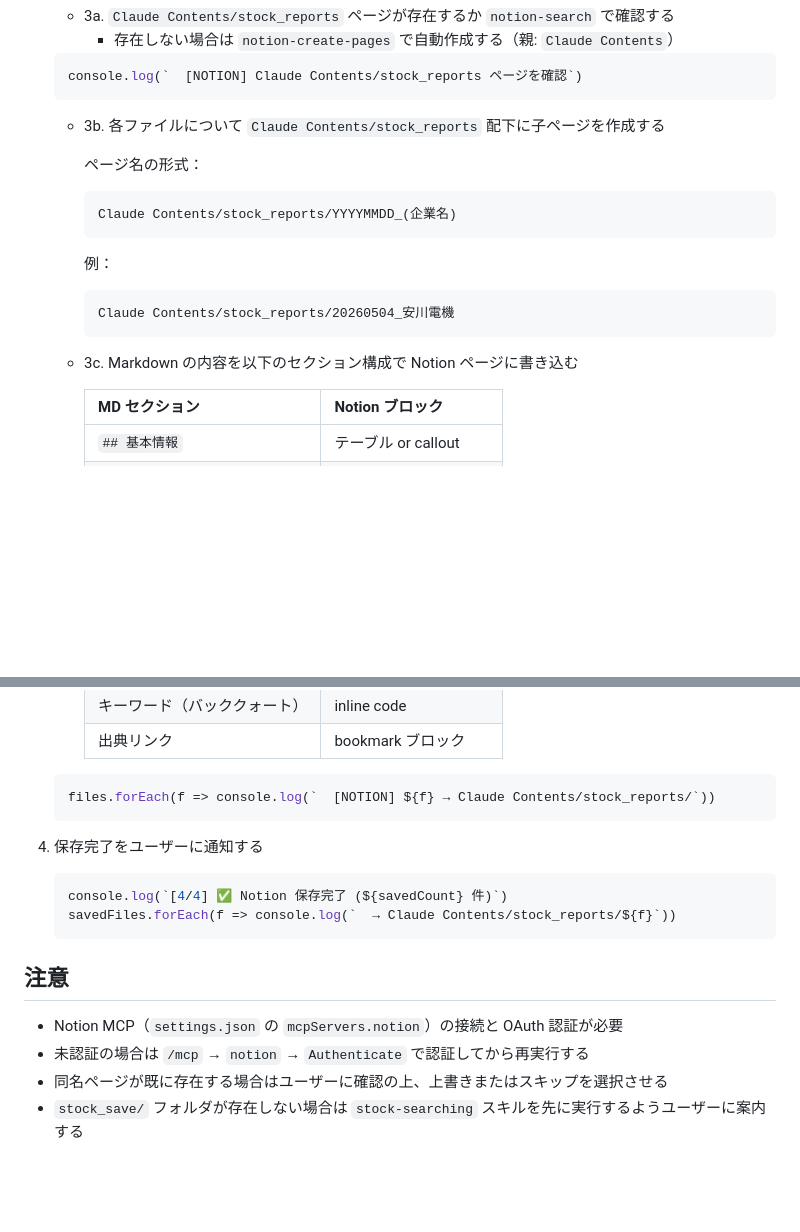
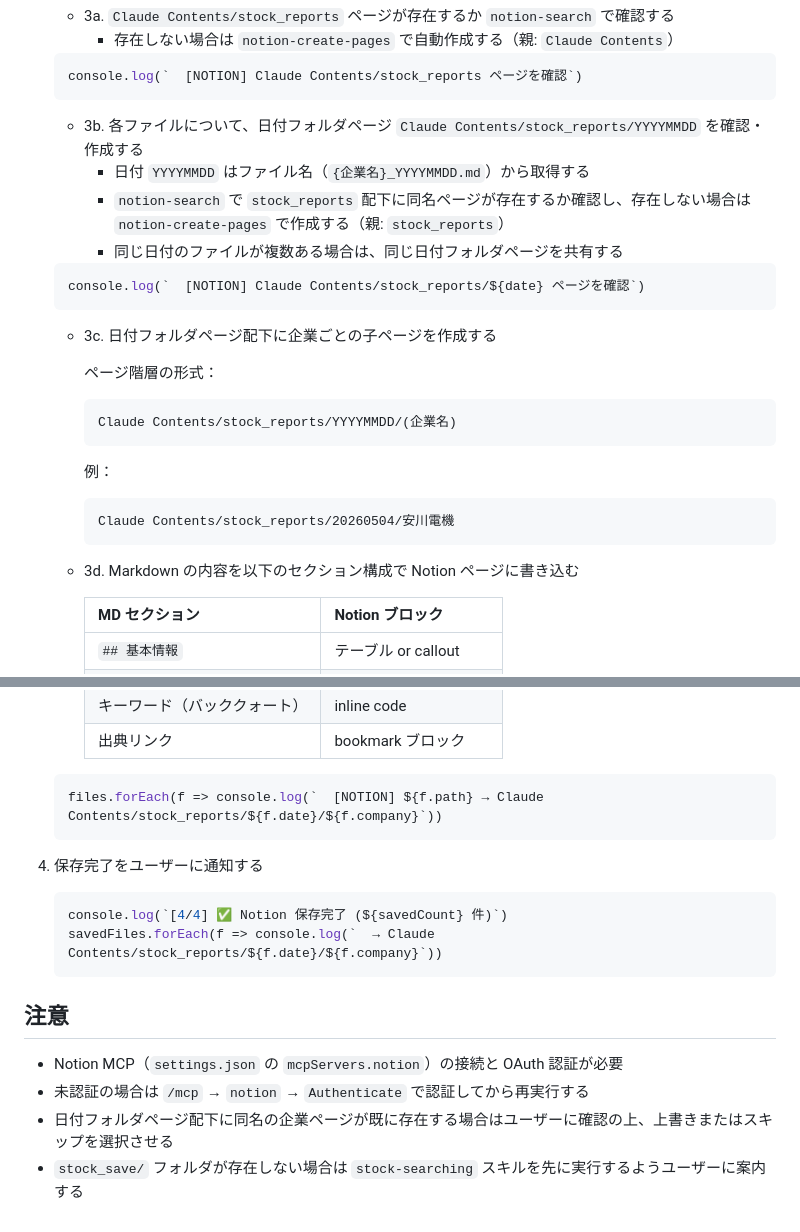
Before and after one commit to Ryouma139/stock_searching, a Markdown page: .claude/skills/notion_save.md, 2 parts joined by grey strips. Drawn GitHub-style; blank space fills up the shorter version.

Commit message:
stock_skills改定

````diff
--- a/.claude/skills/notion_save.md
+++ b/.claude/skills/notion_save.md
@@ -67,19 +67,28 @@ description: Save stock report markdown files from stock_save/ to Notion workspa
    console.log(`  [NOTION] Claude Contents/stock_reports ページを確認`)
    ```
 
-   - 3b. 各ファイルについて `Claude Contents/stock_reports` 配下に子ページを作成する
+   - 3b. 各ファイルについて、日付フォルダページ `Claude Contents/stock_reports/YYYYMMDD` を確認・作成する
+     - 日付 `YYYYMMDD` はファイル名（`{企業名}_YYYYMMDD.md`）から取得する
+     - `notion-search` で `stock_reports` 配下に同名ページが存在するか確認し、存在しない場合は `notion-create-pages` で作成する（親: `stock_reports`）
+     - 同じ日付のファイルが複数ある場合は、同じ日付フォルダページを共有する
 
-     ページ名の形式：
+   ```js
+   console.log(`  [NOTION] Claude Contents/stock_reports/${date} ページを確認`)
+   ```
+
+   - 3c. 日付フォルダページ配下に企業ごとの子ページを作成する
+
+     ページ階層の形式：
      ```text
-     Claude Contents/stock_reports/YYYYMMDD_(企業名)
+     Claude Contents/stock_reports/YYYYMMDD/(企業名)
      ```
 
      例：
      ```text
-     Claude Contents/stock_reports/20260504_安川電機
+     Claude Contents/stock_reports/20260504/安川電機
      ```
 
-   - 3c. Markdown の内容を以下のセクション構成で Notion ページに書き込む
+   - 3d. Markdown の内容を以下のセクション構成で Notion ページに書き込む
 
      | MD セクション | Notion ブロック |
      |---|---|
@@ -92,19 +101,19 @@ description: Save stock report markdown files from stock_save/ to Notion workspa
      | 出典リンク | bookmark ブロック |
 
    ```js
-   files.forEach(f => console.log(`  [NOTION] ${f} → Claude Contents/stock_reports/`))
+   files.forEach(f => console.log(`  [NOTION] ${f.path} → Claude Contents/stock_reports/${f.date}/${f.company}`))
    ```
 
 4. 保存完了をユーザーに通知する
 
    ```js
    console.log(`[4/4] ✅ Notion 保存完了 (${savedCount} 件)`)
-   savedFiles.forEach(f => console.log(`  → Claude Contents/stock_reports/${f}`))
+   savedFiles.forEach(f => console.log(`  → Claude Contents/stock_reports/${f.date}/${f.company}`))
    ```
 
 ## 注意
 
 - Notion MCP（`settings.json` の `mcpServers.notion`）の接続と OAuth 認証が必要
 - 未認証の場合は `/mcp` → `notion` → `Authenticate` で認証してから再実行する
-- 同名ページが既に存在する場合はユーザーに確認の上、上書きまたはスキップを選択させる
+- 日付フォルダページ配下に同名の企業ページが既に存在する場合はユーザーに確認の上、上書きまたはスキップを選択させる
 - `stock_save/` フォルダが存在しない場合は `stock-searching` スキルを先に実行するようユーザーに案内する
````
Also changed, not shown: .claude/commands/stock_searching.md (+11 -2 lines).
